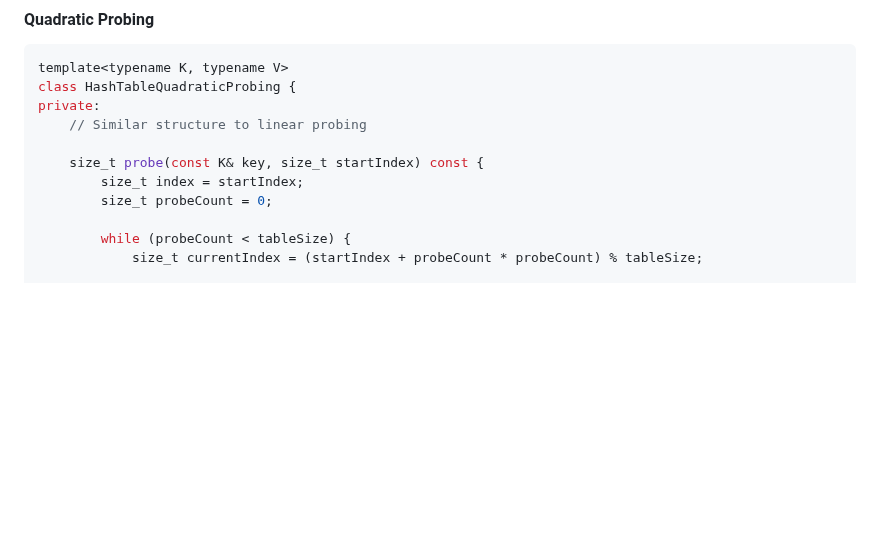
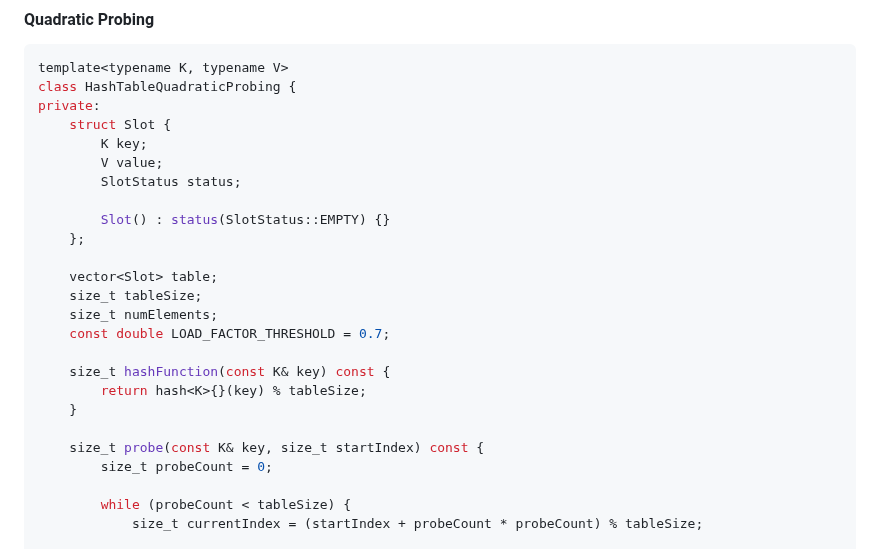
Before and after one commit to sb2k16/data-structures-book, a Markdown page: chapters/10-hash-tables-and-hashing.md, the part around one of its changes. Rendered like a GitHub page; blank space fills up the shorter version.

```diff
--- a/chapters/10-hash-tables-and-hashing.md
+++ b/chapters/10-hash-tables-and-hashing.md
@@ -511,10 +511,24 @@ public:
 template<typename K, typename V>
 class HashTableQuadraticProbing {
 private:
-    // Similar structure to linear probing
+    struct Slot {
+        K key;
+        V value;
+        SlotStatus status;
+
+        Slot() : status(SlotStatus::EMPTY) {}
+    };
+
+    vector<Slot> table;
+    size_t tableSize;
+    size_t numElements;
+    const double LOAD_FACTOR_THRESHOLD = 0.7;
+
+    size_t hashFunction(const K& key) const {
+        return hash<K>{}(key) % tableSize;
+    }
 
     size_t probe(const K& key, size_t startIndex) const {
-        size_t index = startIndex;
         size_t probeCount = 0;
 
         while (probeCount < tableSize) {
```
Also changed, not shown: other parts of chapters/10-hash-tables-and-hashing.md (+106 -4 lines).
